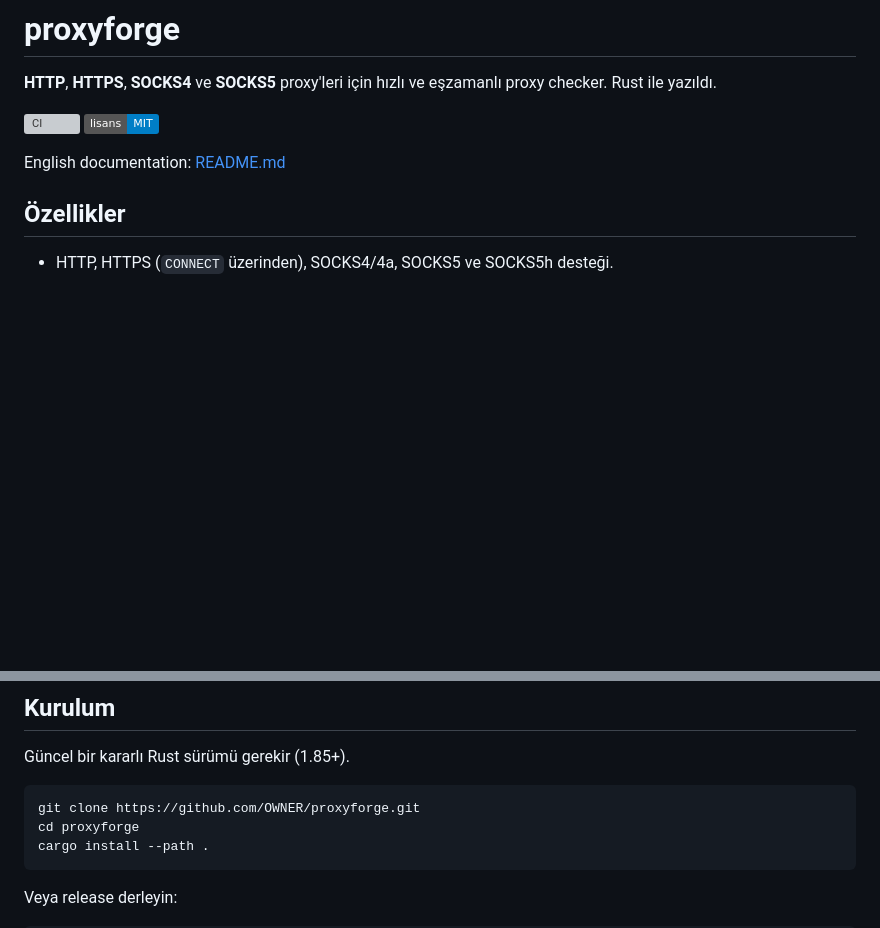
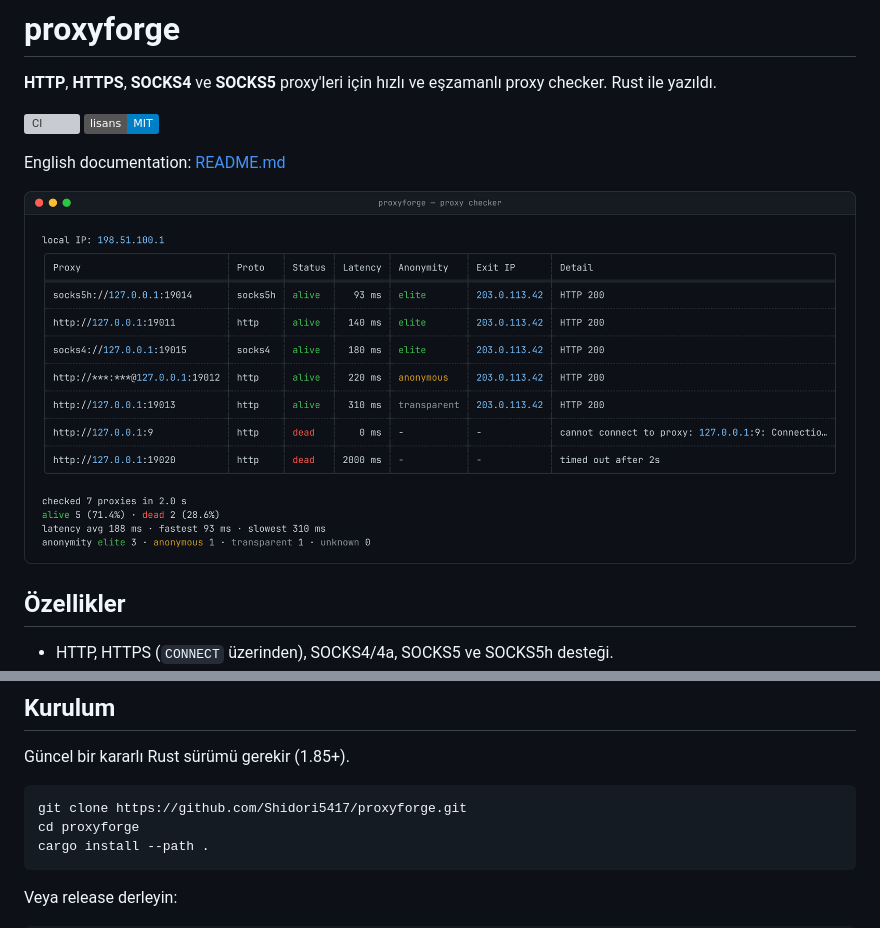
Before and after one commit to Shidori5417/proxyforge, a Markdown page: README.tr.md, 2 parts joined by grey strips. Drawn GitHub-style; pictures changed too: docs/demo.png (added); badges without logos; blank space fills up the shorter version; grey boxes are pictures that could not be loaded.

````diff
--- a/README.tr.md
+++ b/README.tr.md
@@ -7,6 +7,8 @@ proxy checker. Rust ile yazıldı.
 [![Lisans: MIT](https://img.shields.io/badge/lisans-MIT-blue.svg)](LICENSE)
 
 English documentation: [README.md](README.md)
+
+![proxyforge; HTTP, SOCKS4 ve SOCKS5 proxy'lerinden oluşan bir listeyi kontrol ediyor](docs/demo.png)
 
 ## Özellikler
 
@@ -26,7 +28,7 @@ English documentation: [README.md](README.md)
 Güncel bir kararlı Rust sürümü gerekir (1.85+).
 
 ```bash
-git clone https://github.com/OWNER/proxyforge.git
+git clone https://github.com/Shidori5417/proxyforge.git
 cd proxyforge
 cargo install --path .
 ```
````
Also changed, not shown: other parts of README.tr.md (+1 -1 lines), README.md (+4 -2 lines), 2 other files.
